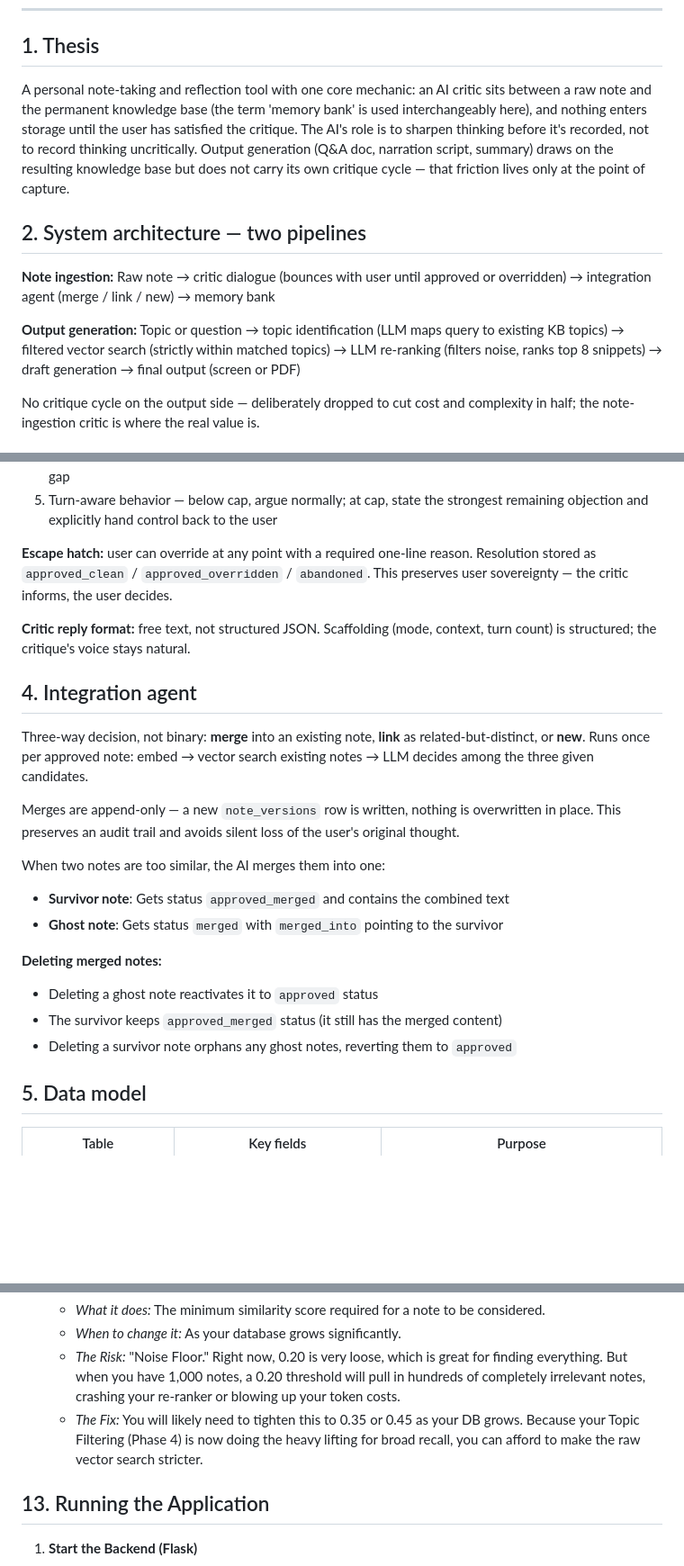
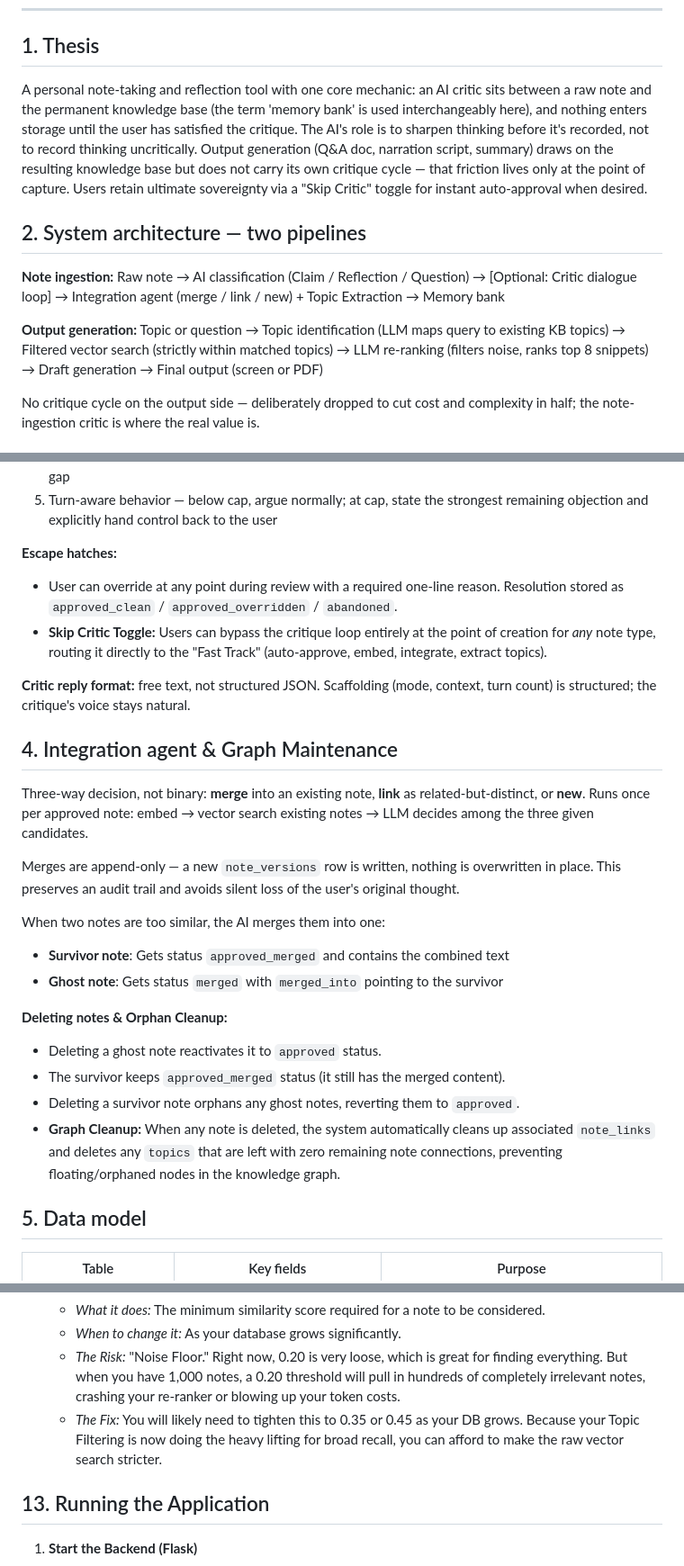
Before and after one commit to Karlo-I/notes_taking_app, a Markdown page: README.md, 3 parts joined by grey strips. Shown at 90% size. Rendered like a GitHub page; blank space fills up the shorter version.

```diff
--- a/README.md
+++ b/README.md
@@ -10,15 +10,15 @@
 
 ## 1. Thesis
 
-A personal note-taking and reflection tool with one core mechanic: an AI critic sits between a raw note and the permanent knowledge base (the term 'memory bank' is used interchangeably here), and nothing enters storage until the user has satisfied the critique. The AI's role is to sharpen thinking before it's recorded, not to record thinking uncritically. Output generation (Q&A doc, narration script, summary) draws on the resulting knowledge base but does not carry its own critique cycle — that friction lives only at the point of capture.
+A personal note-taking and reflection tool with one core mechanic: an AI critic sits between a raw note and the permanent knowledge base (the term 'memory bank' is used interchangeably here), and nothing enters storage until the user has satisfied the critique. The AI's role is to sharpen thinking before it's recorded, not to record thinking uncritically. Output generation (Q&A doc, narration script, summary) draws on the resulting knowledge base but does not carry its own critique cycle — that friction lives only at the point of capture. Users retain ultimate sovereignty via a "Skip Critic" toggle for instant auto-approval when desired.
 
 ## 2. System architecture — two pipelines
 
 **Note ingestion:**
-Raw note → critic dialogue (bounces with user until approved or overridden) → integration agent (merge / link / new) → memory bank
+Raw note → AI classification (Claim / Reflection / Question) → [Optional: Critic dialogue loop] → Integration agent (merge / link / new) + Topic Extraction → Memory bank
 
 **Output generation:**
-Topic or question → topic identification (LLM maps query to existing KB topics) → filtered vector search (strictly within matched topics) → LLM re-ranking (filters noise, ranks top 8 snippets) → draft generation → final output (screen or PDF)
+Topic or question → Topic identification (LLM maps query to existing KB topics) → Filtered vector search (strictly within matched topics) → LLM re-ranking (filters noise, ranks top 8 snippets) → Draft generation → Final output (screen or PDF)
 
 No critique cycle on the output side — deliberately dropped to cut cost and complexity in half; the note-ingestion critic is where the real value is.
 
@@ -39,11 +39,13 @@ No critique cycle on the output side — deliberately dropped to cut cost and co
 4. Anti-capitulation clause — do not soften a critique unless the user's reply addresses the specific named gap
 5. Turn-aware behavior — below cap, argue normally; at cap, state the strongest remaining objection and explicitly hand control back to the user
 
-**Escape hatch:** user can override at any point with a required one-line reason. Resolution stored as `approved_clean` / `approved_overridden` / `abandoned`. This preserves user sovereignty — the critic informs, the user decides.
+**Escape hatches:**
+- User can override at any point during review with a required one-line reason. Resolution stored as `approved_clean` / `approved_overridden` / `abandoned`.
+- **Skip Critic Toggle:** Users can bypass the critique loop entirely at the point of creation for *any* note type, routing it directly to the "Fast Track" (auto-approve, embed, integrate, extract topics).
 
 **Critic reply format:** free text, not structured JSON. Scaffolding (mode, context, turn count) is structured; the critique's voice stays natural.
 
-## 4. Integration agent
+## 4. Integration agent & Graph Maintenance
 
 Three-way decision, not binary: **merge** into an existing note, **link** as related-but-distinct, or **new**. Runs once per approved note: embed → vector search existing notes → LLM decides among the three given candidates.
 
@@ -53,10 +55,11 @@ When two notes are too similar, the AI merges them into one:
 - **Survivor note**: Gets status `approved_merged` and contains the combined text
 - **Ghost note**: Gets status `merged` with `merged_into` pointing to the survivor
 
-**Deleting merged notes:**
-- Deleting a ghost note reactivates it to `approved` status
-- The survivor keeps `approved_merged` status (it still has the merged content)
-- Deleting a survivor note orphans any ghost notes, reverting them to `approved`
+**Deleting notes & Orphan Cleanup:**
+- Deleting a ghost note reactivates it to `approved` status.
+- The survivor keeps `approved_merged` status (it still has the merged content).
+- Deleting a survivor note orphans any ghost notes, reverting them to `approved`.
+- **Graph Cleanup:** When any note is deleted, the system automatically cleans up associated `note_links` and deletes any `topics` that are left with zero remaining note connections, preventing floating/orphaned nodes in the knowledge graph.
 
 ## 5. Data model
 
@@ -175,7 +181,7 @@ Not built for scale or multi-tenant SaaS — built for one user's personal refle
    - *What it does:* The minimum similarity score required for a note to be considered.
    - *When to change it:* As your database grows significantly.
    - *The Risk:* "Noise Floor." Right now, 0.20 is very loose, which is great for finding everything. But when you have 1,000 notes, a 0.20 threshold will pull in hundreds of completely irrelevant notes, crashing your re-ranker or blowing up your token costs.
-   - *The Fix:* You will likely need to tighten this to 0.35 or 0.45 as your DB grows. Because your Topic Filtering (Phase 4) is now doing the heavy lifting for broad recall, you can afford to make the raw vector search stricter.
+   - *The Fix:* You will likely need to tighten this to 0.35 or 0.45 as your DB grows. Because your Topic Filtering is now doing the heavy lifting for broad recall, you can afford to make the raw vector search stricter.
 
 ## 13. Running the Application
 
```
Also changed, not shown: other parts of README.md (+20 -17 lines).
